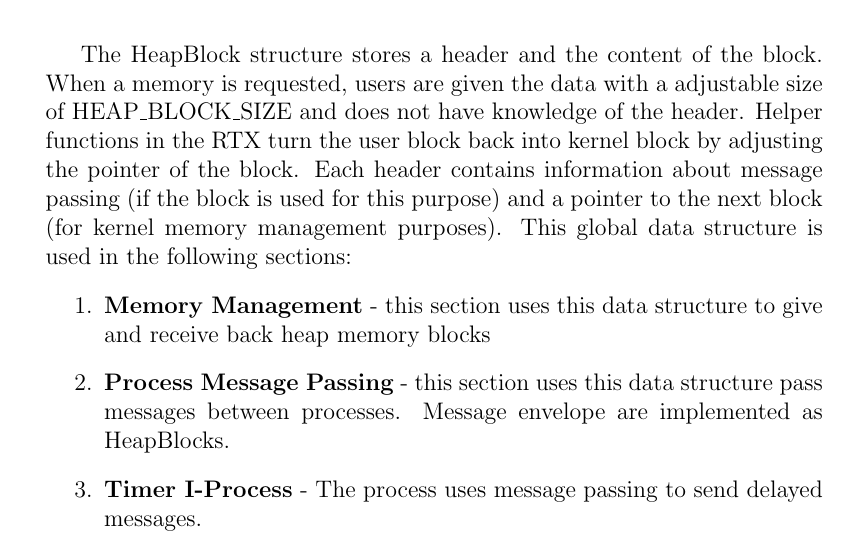
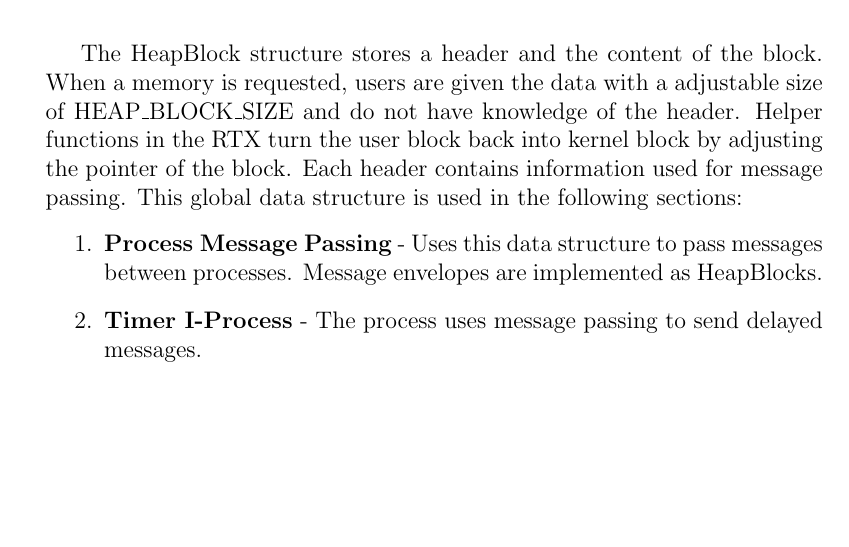
Before and after one commit to AaronMorais/SE-350-Project, a LaTeX document (report/report.tex): part of page 11 of 47, cut so that both start at the same text, the shorter picture padded with empty space. Compiled offline with pdfLaTeX.

Commit message:
We don't use HeapBlockHeader for Heap allocations (anymore).

```diff
--- a/report/report.tex
+++ b/report/report.tex
@@ -146,10 +146,9 @@ typedef struct HeapBlock {
 
 \end{lstlisting}
 
-The HeapBlock structure stores a header and the content of the block. When a memory is requested, users are given the data with a adjustable size of HEAP\_BLOCK\_SIZE and does not have knowledge of the header. Helper functions in the RTX turn the user block back into kernel block by adjusting the pointer of the block. Each header contains information about message passing (if the block is used for this purpose) and a pointer to the next block (for kernel memory management purposes). This global data structure is used in the following sections:
+The HeapBlock structure stores a header and the content of the block. When a memory is requested, users are given the data with a adjustable size of HEAP\_BLOCK\_SIZE and do not have knowledge of the header. Helper functions in the RTX turn the user block back into kernel block by adjusting the pointer of the block. Each header contains information used for message passing. This global data structure is used in the following sections:
 \begin{enumerate}
-    \item {\bf Memory Management} - this section uses this data structure to give and receive back heap memory blocks
-    \item {\bf Process Message Passing} - this section uses this data structure pass messages between processes. Message envelope are implemented as HeapBlocks.
+    \item {\bf Process Message Passing} - Uses this data structure to pass messages between processes. Message envelopes are implemented as HeapBlocks.
     \item {\bf Timer I-Process} - The process uses message passing to send delayed messages.
     \item {\bf UART I-Process} - The process uses message passing to process input and output characters.
     \item {\bf CRT I-Process} - The process receives messages and passes message for terminal output.
```
